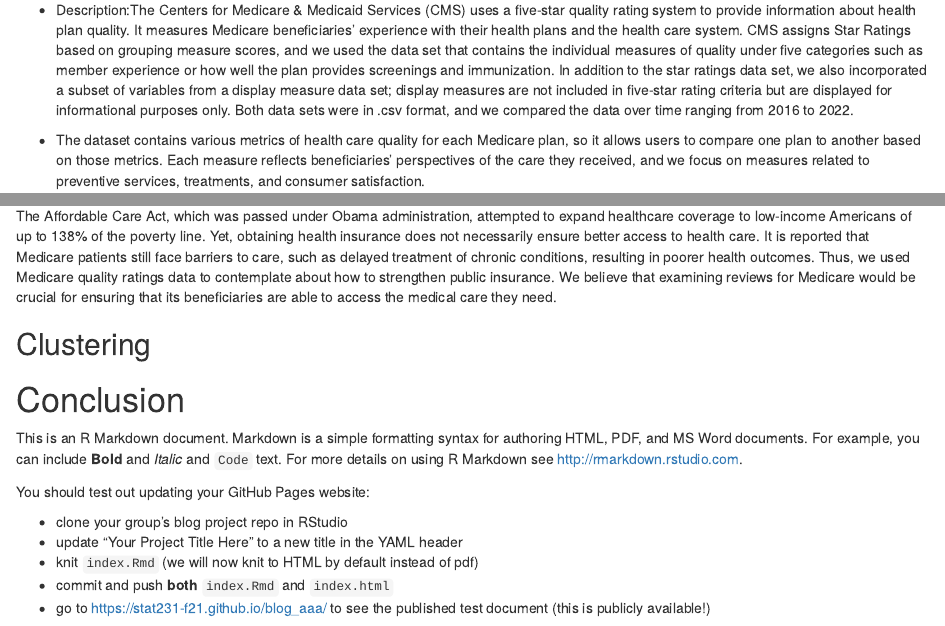
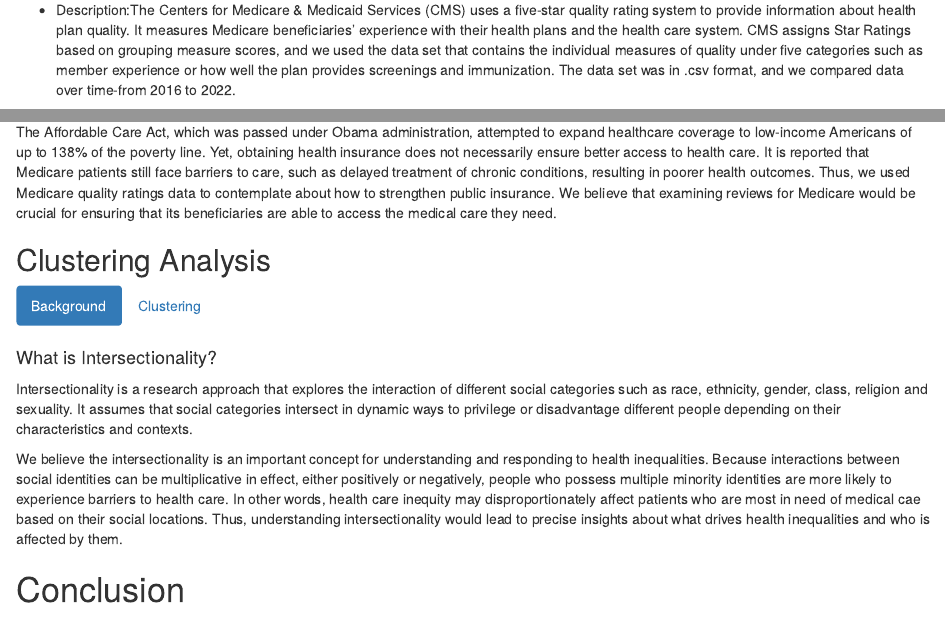
Before and after one commit to hailinkim/stat231_blog, an R Markdown document (index.Rmd): the page in a window 1100 px wide, from 630 px down, and a second part further down, joined at a grey line. Rendered offline with R 4.5, knitr and Pandoc, with nearby package versions; drawn as R Markdown's standard HTML page in place of the format the file asks for.

Commit message:
Added background to clustering analysis section

```diff
--- a/index.Rmd
+++ b/index.Rmd
@@ -55,7 +55,7 @@ We begin this BLOG with an overview of health care disparities in the United Sta
 
 * [Link to the dataset](https://www.cms.gov/Medicare/Prescription-Drug-Coverage/PrescriptionDrugCovGenIn/PerformanceData)
 
-* Description:The Centers for Medicare & Medicaid Services (CMS) uses a five-star quality rating system to provide information about health plan quality. It measures Medicare beneficiaries’ experience with their health plans and the health care system. CMS assigns Star Ratings based on grouping measure scores, and we used the data set that contains the individual measures of quality under five categories such as member experience or how well the plan provides screenings and immunization. In addition to the star ratings data set, we also incorporated a subset of variables from a display measure data set; display measures are not included in five-star rating criteria but are displayed for informational purposes only. Both data sets were in .csv format, and we compared the data over time ranging from 2016 to 2022.
+* Description:The Centers for Medicare & Medicaid Services (CMS) uses a five-star quality rating system to provide information about health plan quality. It measures Medicare beneficiaries’ experience with their health plans and the health care system. CMS assigns Star Ratings based on grouping measure scores, and we used the data set that contains the individual measures of quality under five categories such as member experience or how well the plan provides screenings and immunization. The data set was in .csv format, and we compared data over time-from 2016 to 2022.
 
 * The dataset contains various metrics of health care quality for each Medicare plan, so it allows users to compare one plan to another based on those metrics. Each measure reflects beneficiaries' perspectives of the care they received, and we focus on measures related to preventive services, treatments, and consumer satisfaction.
 
@@ -173,7 +173,19 @@ The examination of word cloud revealed that a lot of people specifically did not
 
 Another improvement to be made would be the quality of service delivery--specifically, access to care. Taking a closer look at the words classified as Customer Satisfaction, we found that people lacked timely access to care. We believe timeliness of access to care and other services is an extremely important indicator of the quality of the overall healthcare experience; not only are the prolonged wait times a source of potential frustration and dissatisfaction with care, but also they can directly translate into health outcomes, even possibly increasing mortality and morbidity. Thus, Medicare would have to work on streamlining its delivery systems to reduce wait times and ensure its beneficiaries receive the needed care at one of the most important times for them--as soon as possible. Additionally, we could also notice how the word cloud reflected the impact of the COVID-19 pandemic on health care system.
 
-## Clustering
+## Clustering Analysis {.tabset .tabset-fade .tabset-pills}
+
+### Background
+
+#### What is Intersectionality?
+Intersectionality is a research approach that explores the interaction of different social categories such as race, ethnicity, gender, class, religion and sexuality. It assumes that social categories intersect in dynamic ways to privilege or disadvantage different people depending on their characteristics and contexts.
+
+We believe the intersectionality is an important concept for understanding and responding to health inequalities. Because interactions between social identities can be multiplicative in effect, either positively or negatively, people who possess multiple minority identities are more likely to experience barriers to health care. In other words, health care inequity may disproportionately affect patients who are most in need of medical cae based on their social locations. Thus, understanding intersectionality would lead to precise insights about what drives health inequalities and who is affected by them.
+
+### Clustering
+
+
+
 
 # Conclusion
 
```
